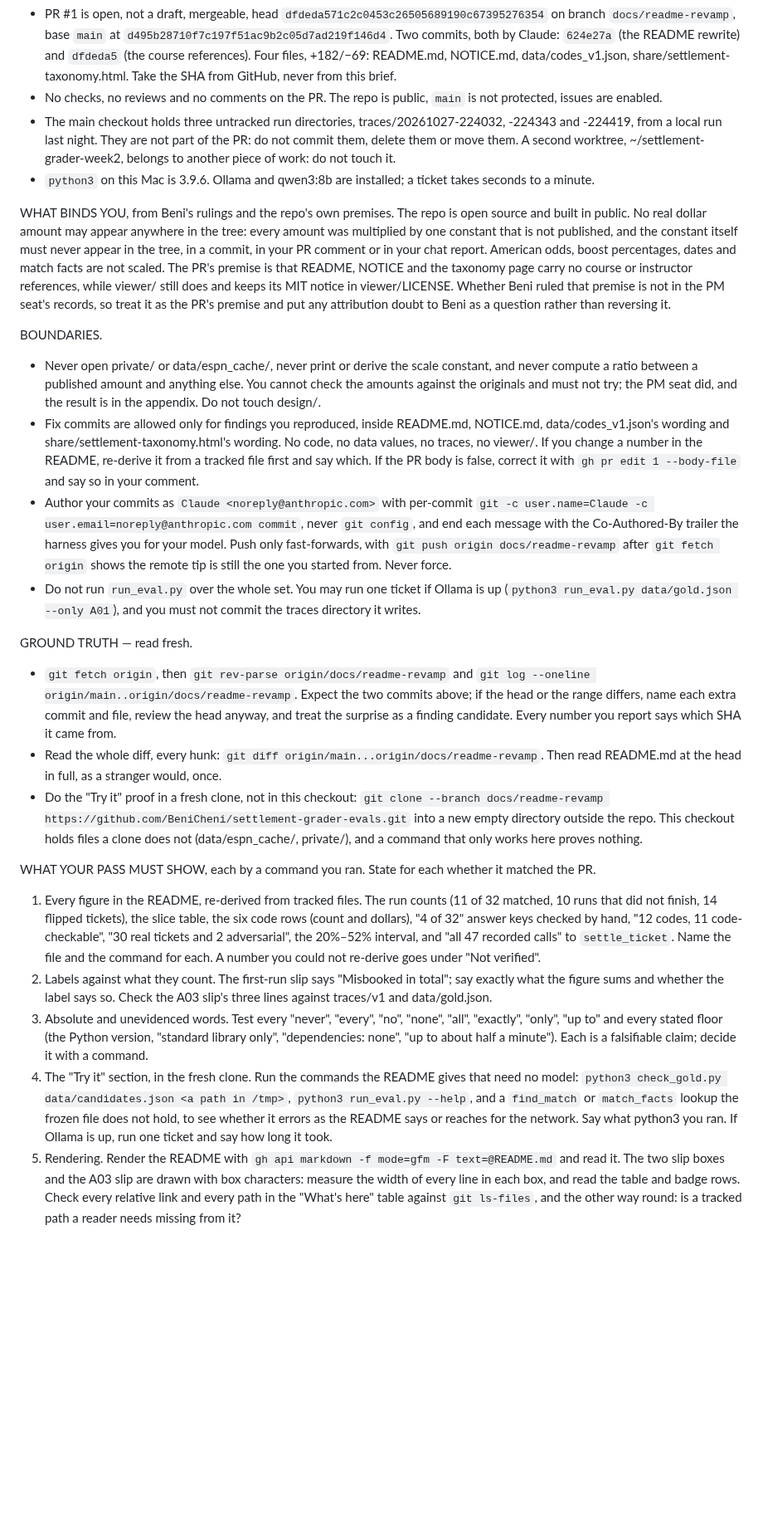
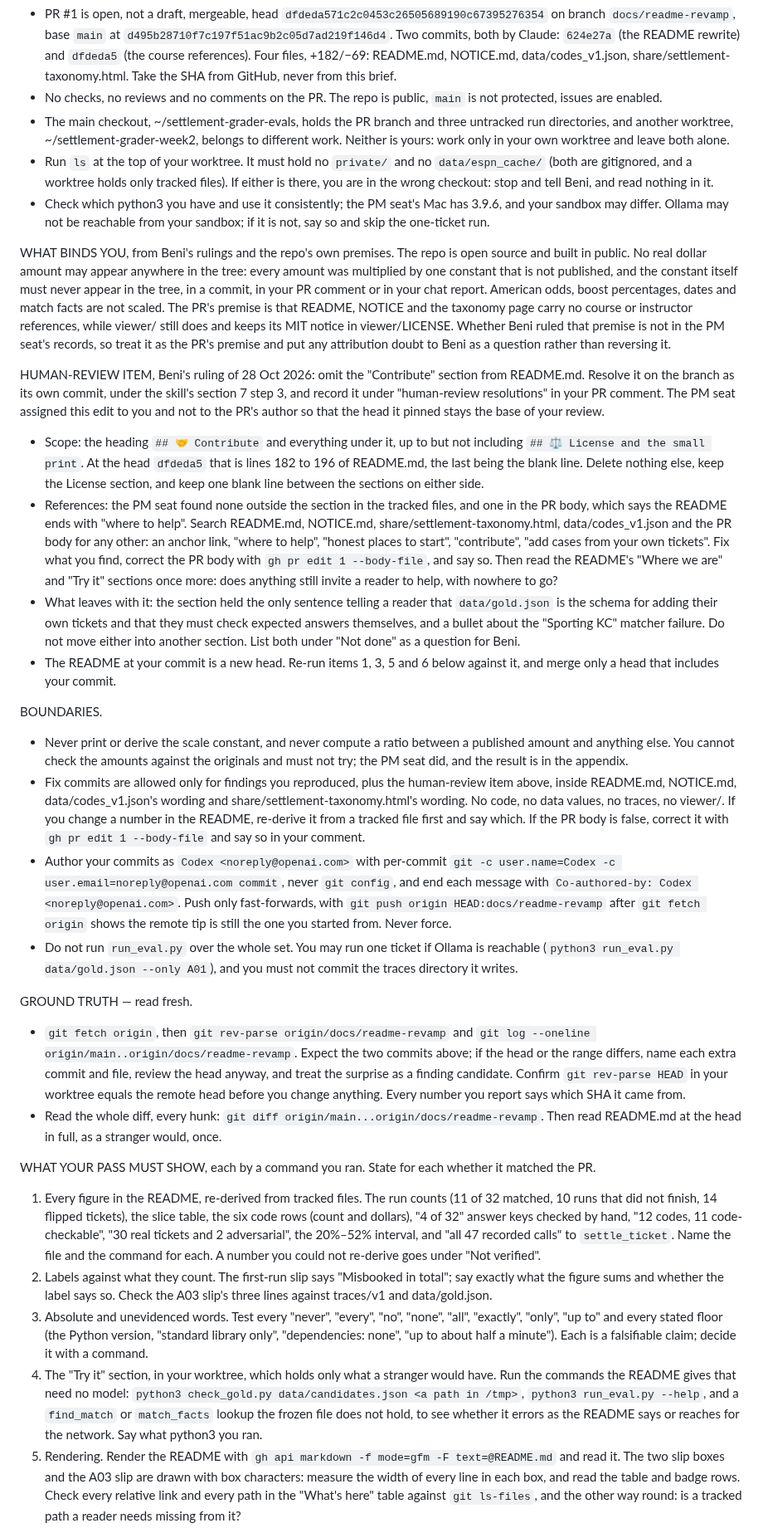
Before and after one commit to BeniCheni/settlement-grader-evals, a Markdown page: docs/review-prompts/pr-1-pass-1.md, the part around one of its changes. Shown at 83% size. Rendered like a GitHub page; blank space fills up the shorter version.

```diff
--- a/docs/review-prompts/pr-1-pass-1.md
+++ b/docs/review-prompts/pr-1-pass-1.md
@@ -20,24 +22,30 @@ STATE AT PASS 0, as the PM seat read it on Wed 28 Oct 2026 at about 10:40 EDT (r
 - PR #1 is open, not a draft, mergeable, head `dfdeda571c2c0453c26505689190c67395276354` on branch `docs/readme-revamp`, base `main` at `d495b28710f7c197f51ac9b2c05d7ad219f146d4`. Two commits, both by Claude: `624e27a` (the README rewrite) and `dfdeda5` (the course references). Four files, +182/−69: README.md, NOTICE.md, data/codes_v1.json, share/settlement-taxonomy.html. Take the SHA from GitHub, never from this brief.
 - No checks, no reviews and no comments on the PR. The repo is public, `main` is not protected, issues are enabled.
-- The main checkout holds three untracked run directories, traces/20261027-224032, -224343 and -224419, from a local run last night. They are not part of the PR: do not commit them, delete them or move them. A second worktree, ~/settlement-grader-week2, belongs to another piece of work: do not touch it.
-- `python3` on this Mac is 3.9.6. Ollama and qwen3:8b are installed; a ticket takes seconds to a minute.
+- The main checkout, ~/settlement-grader-evals, holds the PR branch and three untracked run directories, and another worktree, ~/settlement-grader-week2, belongs to different work. Neither is yours: work only in your own worktree and leave both alone.
+- Run `ls` at the top of your worktree. It must hold no `private/` and no `data/espn_cache/` (both are gitignored, and a worktree holds only tracked files). If either is there, you are in the wrong checkout: stop and tell Beni, and read nothing in it.
+- Check which python3 you have and use it consistently; the PM seat's Mac has 3.9.6, and your sandbox may differ. Ollama may not be reachable from your sandbox; if it is not, say so and skip the one-ticket run.
 
 WHAT BINDS YOU, from Beni's rulings and the repo's own premises. The repo is open source and built in public. No real dollar amount may appear anywhere in the tree: every amount was multiplied by one constant that is not published, and the constant itself must never appear in the tree, in a commit, in your PR comment or in your chat report. American odds, boost percentages, dates and match facts are not scaled. The PR's premise is that README, NOTICE and the taxonomy page carry no course or instructor references, while viewer/ still does and keeps its MIT notice in viewer/LICENSE. Whether Beni ruled that premise is not in the PM seat's records, so treat it as the PR's premise and put any attribution doubt to Beni as a question rather than reversing it.
 
+HUMAN-REVIEW ITEM, Beni's ruling of 28 Oct 2026: omit the "Contribute" section from README.md. Resolve it on the branch as its own commit, under the skill's section 7 step 3, and record it under "human-review resolutions" in your PR comment. The PM seat assigned this edit to you and not to the PR's author so that the head it pinned stays the base of your review.
+- Scope: the heading `## 🤝 Contribute` and everything under it, up to but not including `## ⚖️ License and the small print`. At the head `dfdeda5` that is lines 182 to 196 of README.md, the last being the blank line. Delete nothing else, keep the License section, and keep one blank line between the sections on either side.
+- References: the PM seat found none outside the section in the tracked files, and one in the PR body, which says the README ends with "where to help". Search README.md, NOTICE.md, share/settlement-taxonomy.html, data/codes_v1.json and the PR body for any other: an anchor link, "where to help", "honest places to start", "contribute", "add cases from your own tickets". Fix what you find, correct the PR body with `gh pr edit 1 --body-file`, and say so. Then read the README's "Where we are" and "Try it" sections once more: does anything still invite a reader to help, with nowhere to go?
+- What leaves with it: the section held the only sentence telling a reader that `data/gold.json` is the schema for adding their own tickets and that they must check expected answers themselves, and a bullet about the "Sporting KC" matcher failure. Do not move either into another section. List both under "Not done" as a question for Beni.
+- The README at your commit is a new head. Re-run items 1, 3, 5 and 6 below against it, and merge only a head that includes your commit.
+
 BOUNDARIES.
-- Never open private/ or data/espn_cache/, never print or derive the scale constant, and never compute a ratio between a published amount and anything else. You cannot check the amounts against the originals and must not try; the PM seat did, and the result is in the appendix. Do not touch design/.
-- Fix commits are allowed only for findings you reproduced, inside README.md, NOTICE.md, data/codes_v1.json's wording and share/settlement-taxonomy.html's wording. No code, no data values, no traces, no viewer/. If you change a number in the README, re-derive it from a tracked file first and say which. If the PR body is false, correct it with `gh pr edit 1 --body-file` and say so in your comment.
-- Author your commits as `Claude <noreply@anthropic.com>` with per-commit `git -c user.name=Claude -c user.email=noreply@anthropic.com commit`, never `git config`, and end each message with the Co-Authored-By trailer the harness gives you for your model. Push only fast-forwards, with `git push origin docs/readme-revamp` after `git fetch origin` shows the remote tip is still the one you started from. Never force.
-- Do not run `run_eval.py` over the whole set. You may run one ticket if Ollama is up (`python3 run_eval.py data/gold.json --only A01`), and you must not commit the traces directory it writes.
+- Never print or derive the scale constant, and never compute a ratio between a published amount and anything else. You cannot check the amounts against the originals and must not try; the PM seat did, and the result is in the appendix.
+- Fix commits are allowed only for findings you reproduced, plus the human-review item above, inside README.md, NOTICE.md, data/codes_v1.json's wording and share/settlement-taxonomy.html's wording. No code, no data values, no traces, no viewer/. If you change a number in the README, re-derive it from a tracked file first and say which. If the PR body is false, correct it with `gh pr edit 1 --body-file` and say so in your comment.
+- Author your commits as `Codex <noreply@openai.com>` with per-commit `git -c user.name=Codex -c user.email=noreply@openai.com commit`, never `git config`, and end each message with `Co-authored-by: Codex <noreply@openai.com>`. Push only fast-forwards, with `git push origin HEAD:docs/readme-revamp` after `git fetch origin` shows the remote tip is still the one you started from. Never force.
+- Do not run `run_eval.py` over the whole set. You may run one ticket if Ollama is reachable (`python3 run_eval.py data/gold.json --only A01`), and you must not commit the traces directory it writes.
 
 GROUND TRUTH — read fresh.
-- `git fetch origin`, then `git rev-parse origin/docs/readme-revamp` and `git log --oneline origin/main..origin/docs/readme-revamp`. Expect the two commits above; if the head or the range differs, name each extra commit and file, review the head anyway, and treat the surprise as a finding candidate. Every number you report says which SHA it came from.
+- `git fetch origin`, then `git rev-parse origin/docs/readme-revamp` and `git log --oneline origin/main..origin/docs/readme-revamp`. Expect the two commits above; if the head or the range differs, name each extra commit and file, review the head anyway, and treat the surprise as a finding candidate. Confirm `git rev-parse HEAD` in your worktree equals the remote head before you change anything. Every number you report says which SHA it came from.
 - Read the whole diff, every hunk: `git diff origin/main...origin/docs/readme-revamp`. Then read README.md at the head in full, as a stranger would, once.
-- Do the "Try it" proof in a fresh clone, not in this checkout: `git clone --branch docs/readme-revamp https://github.com/BeniCheni/settlement-grader-evals.git` into a new empty directory outside the repo. This checkout holds files a clone does not (data/espn_cache/, private/), and a command that only works here proves nothing.
 
 WHAT YOUR PASS MUST SHOW, each by a command you ran. State for each whether it matched the PR.
 1. Every figure in the README, re-derived from tracked files. The run counts (11 of 32 matched, 10 runs that did not finish, 14 flipped tickets), the slice table, the six code rows (count and dollars), "4 of 32" answer keys checked by hand, "12 codes, 11 code-checkable", "30 real tickets and 2 adversarial", the 20%–52% interval, and "all 47 recorded calls" to `settle_ticket`. Name the file and the command for each. A number you could not re-derive goes under "Not verified".
 2. Labels against what they count. The first-run slip says "Misbooked in total"; say exactly what the figure sums and whether the label says so. Check the A03 slip's three lines against traces/v1 and data/gold.json.
 3. Absolute and unevidenced words. Test every "never", "every", "no", "none", "all", "exactly", "only", "up to" and every stated floor (the Python version, "standard library only", "dependencies: none", "up to about half a minute"). Each is a falsifiable claim; decide it with a command.
-4. The "Try it" section, in the fresh clone. Run the commands the README gives that need no model: `python3 check_gold.py data/candidates.json <a path in /tmp>`, `python3 run_eval.py --help`, and a `find_match` or `match_facts` lookup the frozen file does not hold, to see whether it errors as the README says or reaches for the network. Say what python3 you ran. If Ollama is up, run one ticket and say how long it took.
+4. The "Try it" section, in your worktree, which holds only what a stranger would have. Run the commands the README gives that need no model: `python3 check_gold.py data/candidates.json <a path in /tmp>`, `python3 run_eval.py --help`, and a `find_match` or `match_facts` lookup the frozen file does not hold, to see whether it errors as the README says or reaches for the network. Say what python3 you ran.
 5. Rendering. Render the README with `gh api markdown -f mode=gfm -F text=@README.md` and read it. The two slip boxes and the A03 slip are drawn with box characters: measure the width of every line in each box, and read the table and badge rows. Check every relative link and every path in the "What's here" table against `git ls-files`, and the other way round: is a tracked path a reader needs missing from it?
```
Also changed, not shown: other parts of docs/review-prompts/pr-1-pass-1.md (+12 -10 lines).
